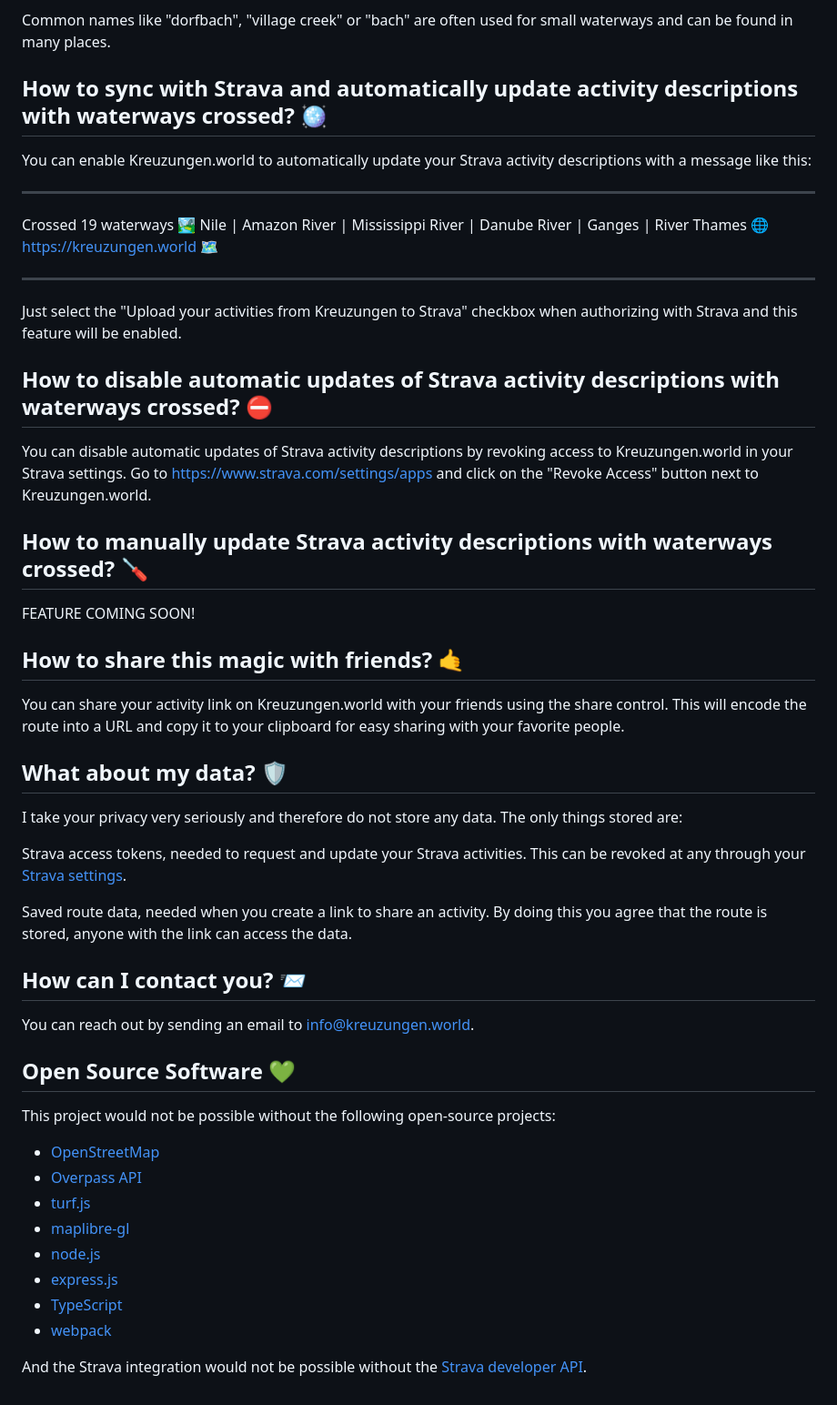
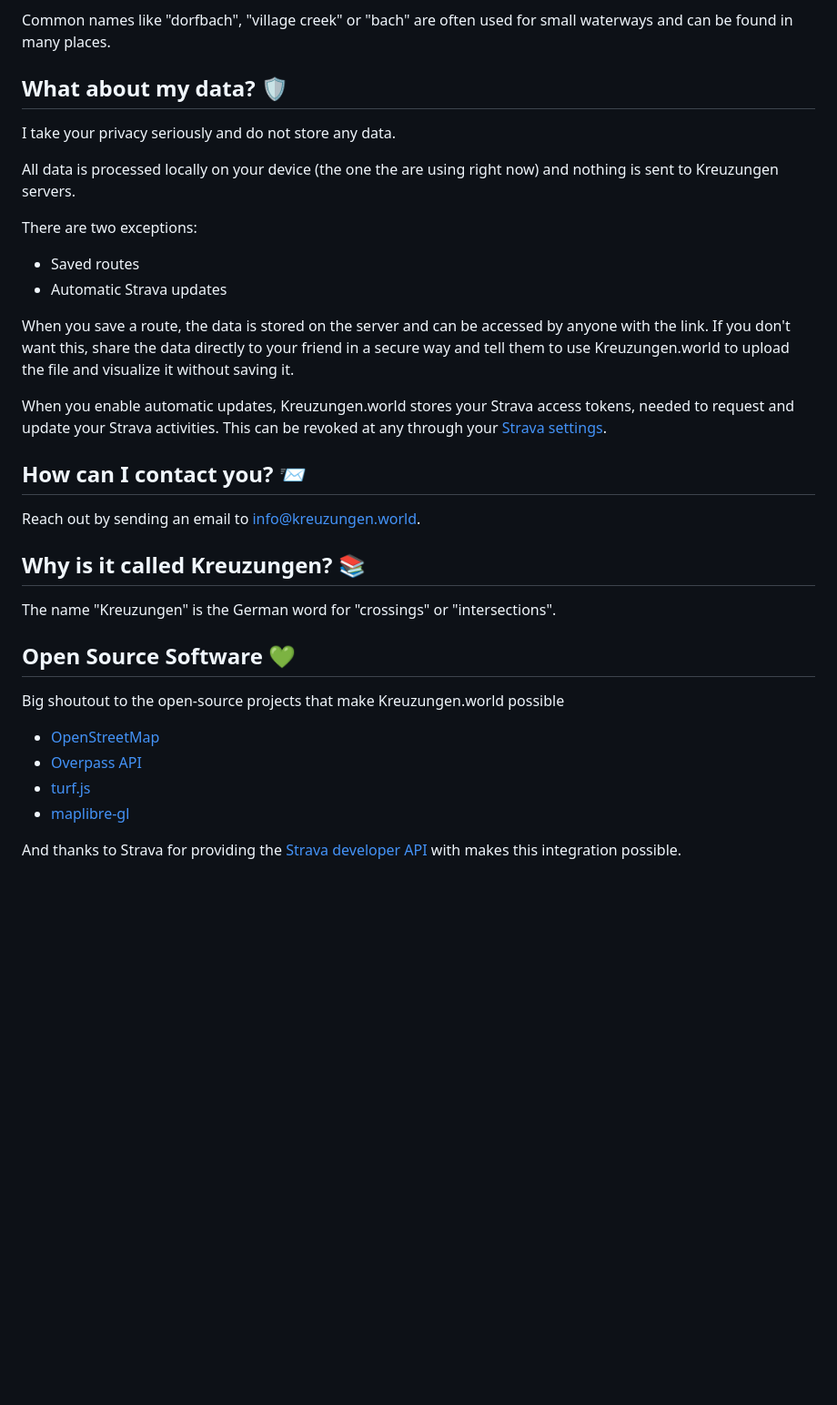
Before and after one commit to 01100100/kreuzungen, a Markdown page: site/src/faq.md, the part around one of its changes. Shown at 91% size. Rendered like a GitHub page; blank space fills up the shorter version.

```diff
--- a/site/src/faq.md
+++ b/site/src/faq.md
@@ -37,53 +64,36 @@ This might happen because kreuzungen joins together waterways geometries with th
 
 Common names like "dorfbach", "village creek" or "bach" are often used for small waterways and can be found in many places.
 
-## How to sync with Strava and automatically update activity descriptions with waterways crossed? 🪩
-
-You can enable Kreuzungen.world to automatically update your Strava activity descriptions with a message like this:
-
----
-
-Crossed 19 waterways 🏞️ Nile | Amazon River | Mississippi River | Danube River | Ganges | River Thames 🌐 [https://kreuzungen.world](https://kreuzungen.world) 🗺️
-
----
-
-Just select the "Upload your activities from Kreuzungen to Strava" checkbox when authorizing with Strava and this feature will be enabled.
-
-## How to disable automatic updates of Strava activity descriptions with waterways crossed? ⛔
-
-You can disable automatic updates of Strava activity descriptions by revoking access to Kreuzungen.world in your Strava settings. Go to [https://www.strava.com/settings/apps](https://www.strava.com/settings/apps) and click on the "Revoke Access" button next to Kreuzungen.world.
-
-## How to manually update Strava activity descriptions with waterways crossed? 🪛
-
-FEATURE COMING SOON!
-
-## How to share this magic with friends? 🤙
-
-You can share your activity link on Kreuzungen.world with your friends using the share control. This will encode the route into a URL and copy it to your clipboard for easy sharing with your favorite people.
-
 ## What about my data? 🛡️
 
-I take your privacy very seriously and therefore do not store any data. The only things stored are:
+I take your privacy seriously and do not store any data.
 
-Strava access tokens, needed to request and update your Strava activities. This can be revoked at any through your [Strava settings](https://www.strava.com/settings/apps).
+All data is processed locally on your device (the one the are using right now) and nothing is sent to Kreuzungen servers.
 
-Saved route data, needed when you create a link to share an activity. By doing this you agree that the route is stored, anyone with the link can access the data.
+There are two exceptions:
+
+- Saved routes
+- Automatic Strava updates
+
+When you save a route, the data is stored on the server and can be accessed by anyone with the link. If you don't want this, share the data directly to your friend in a secure way and tell them to use Kreuzungen.world to upload the file and visualize it without saving it.
+
+When you enable automatic updates, Kreuzungen.world stores your Strava access tokens, needed to request and update your Strava activities. This can be revoked at any through your [Strava settings](https://www.strava.com/settings/apps).
 
 ## How can I contact you? 📨
 
-You can reach out by sending an email to [info@kreuzungen.world](info@kreuzungen.world).
+Reach out by sending an email to [info@kreuzungen.world](info@kreuzungen.world).
+
+## Why is it called Kreuzungen? 📚
+
+The name "Kreuzungen" is the German word for "crossings" or "intersections".
 
 ## Open Source Software 💚
 
-This project would not be possible without the following open-source projects:
+Big shoutout to the open-source projects that make Kreuzungen.world possible
 
 - [OpenStreetMap](https://www.openstreetmap.org/)
 - [Overpass API](https://wiki.openstreetmap.org/wiki/Overpass_API)
 - [turf.js](https://turfjs.org/)
 - [maplibre-gl](https://maplibre.org/)
-- [node.js](https://nodejs.org/)
-- [express.js](https://expressjs.com/)
-- [TypeScript](https://www.typescriptlang.org/)
-- [webpack](https://webpack.js.org/)
 
-And the Strava integration would not be possible without the [Strava developer API](https://developers.strava.com/docs/).
+And thanks to Strava for providing the [Strava developer API](https://developers.strava.com/docs/) with makes this integration possible.
```
Also changed, not shown: other parts of site/src/faq.md (+41 -14 lines).
